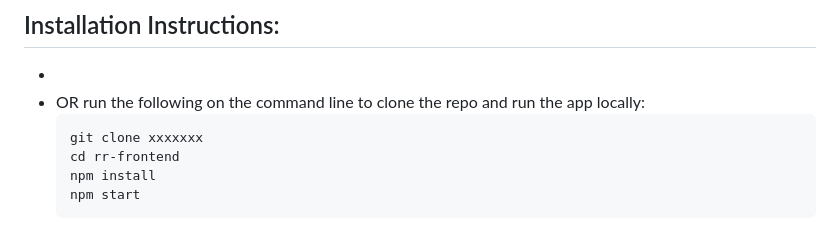
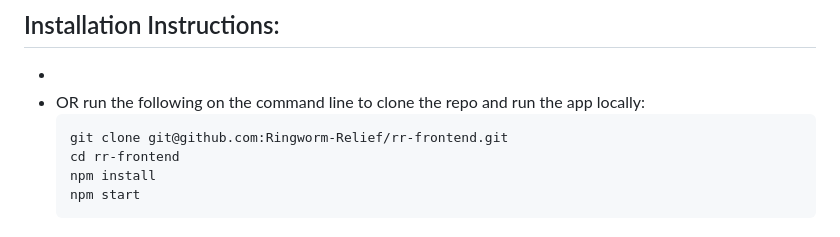
Before and after one commit to Ringworm-Relief/rr-frontend, a Markdown page: README.md, the part around the change. Drawn GitHub-style.

````diff
--- a/README.md
+++ b/README.md
@@ -34,7 +34,7 @@ Insert video
 -
 - OR run the following on the command line to clone the repo and run the app locally:
     ```
-    git clone xxxxxxx
+    git clone git@github.com:Ringworm-Relief/rr-frontend.git
     cd rr-frontend
     npm install
     npm start
````
